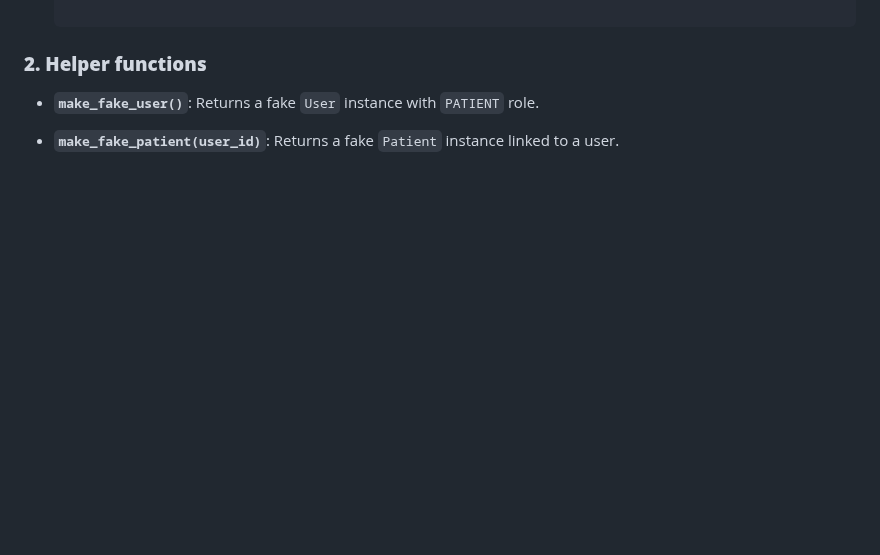
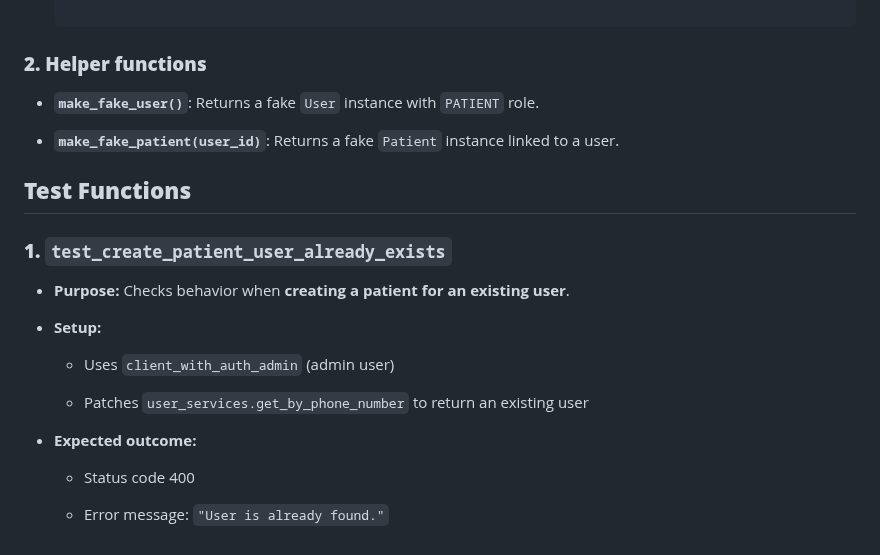
Before and after one commit to MsChabane/web-app-brain-tumer, a Markdown page: App/test.md, the part around the change. Drawn GitHub-style; blank space fills up the shorter version.

```diff
--- a/App/test.md
+++ b/App/test.md
@@ -198,3 +198,20 @@ Tests the **patient creation endpoints** and **role-based access control** in th
 *   **`make_fake_user()`**: Returns a fake `User` instance with `PATIENT` role.
 
 *   **`make_fake_patient(user_id)`**: Returns a fake `Patient` instance linked to a user.
+
+**Test Functions**
+------------------
+
+### **1. `test_create_patient_user_already_exists`**
+
+*   **Purpose:** Checks behavior when **creating a patient for an existing user**.
+
+*   **Setup:**
+    *   Uses `client_with_auth_admin` (admin user)
+
+    *   Patches `user_services.get_by_phone_number` to return an existing user
+
+*   **Expected outcome:**
+    *   Status code 400
+
+    *   Error message: `"User is already found."`
```
